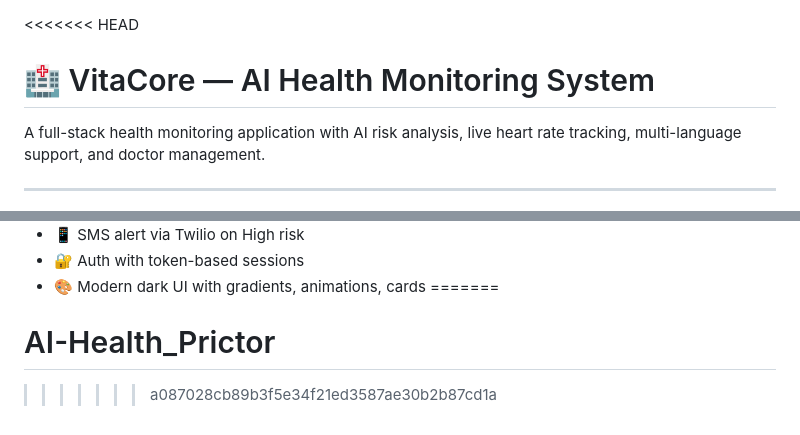
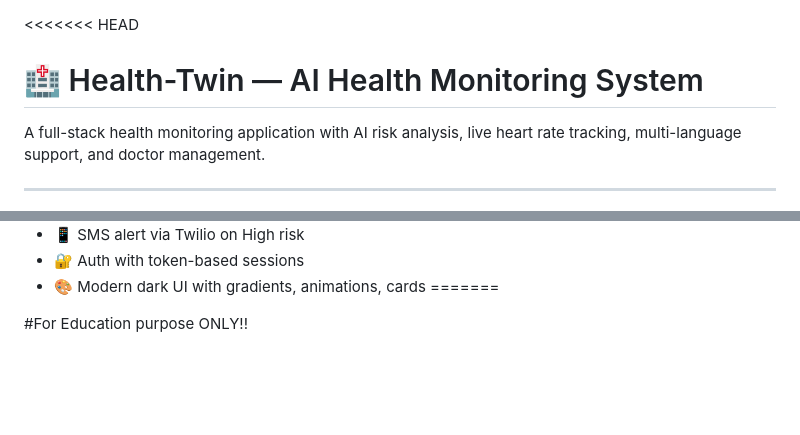
Before and after one commit to Kalyanikr43/AI-Health_Predictor_project, a Markdown page: README.md, 2 parts joined by grey strips. Rendered like a GitHub page; blank space fills up the shorter version.

Commit message:
Change project name to Health-Twin and add note
Updated project name and added educational purpose note.

```diff
--- a/README.md
+++ b/README.md
@@ -1,5 +1,5 @@
 <<<<<<< HEAD
-# 🏥 VitaCore — AI Health Monitoring System
+# 🏥 Health-Twin — AI Health Monitoring System
 
 A full-stack health monitoring application with AI risk analysis, live heart rate tracking, multi-language support, and doctor management.
 
@@ -159,5 +159,5 @@ pip install flask-sqlalchemy mysql-connector-python
 - 🔐 Auth with token-based sessions
 - 🎨 Modern dark UI with gradients, animations, cards
 =======
-# AI-Health_Prictor
->>>>>>> a087028cb89b3f5e34f21ed3587ae30b2b87cd1a
+
+#For Education purpose ONLY!!
```
